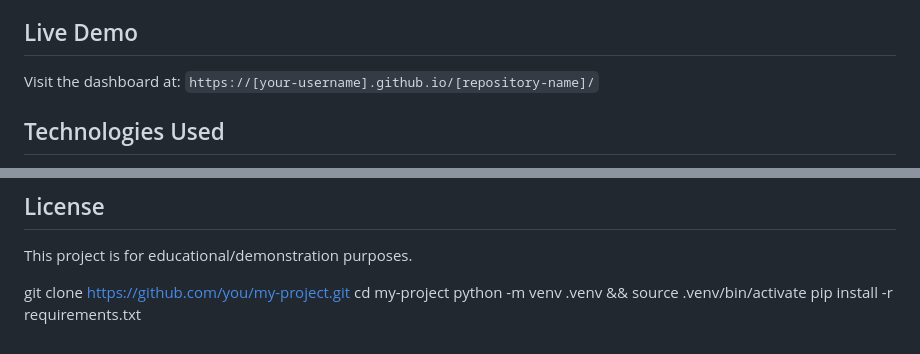
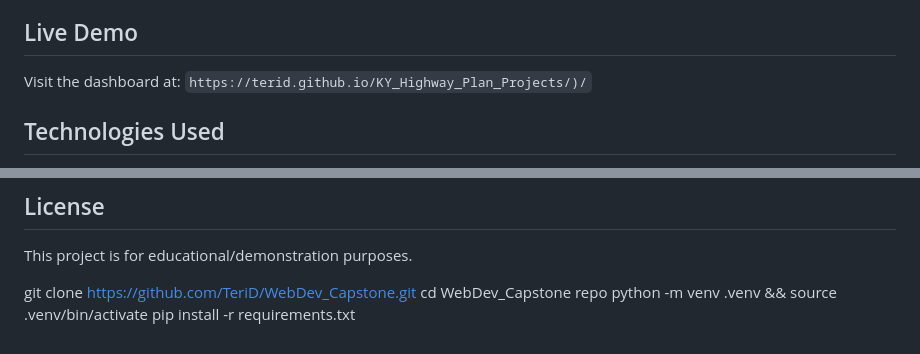
Before and after one commit to TeriD/WebDev_Capstone, a Markdown page: README.md, 2 parts joined by grey strips. Drawn GitHub-style.

```diff
--- a/README.md
+++ b/README.md
@@ -17,7 +17,7 @@ An interactive web dashboard for visualizing Kentucky highway project data with
 
 ## Live Demo
 
-Visit the dashboard at: `https://[your-username].github.io/[repository-name]/`
+Visit the dashboard at: `https://terid.github.io/KY_Highway_Plan_Projects/)/`
 
 ## Technologies Used
 
@@ -100,7 +100,7 @@ The dashboard provides three levels of filtering that can be used independently
 This project is for educational/demonstration purposes.
 
 
-git clone https://github.com/you/my-project.git
-cd my-project
+git clone https://github.com/TeriD/WebDev_Capstone.git
+cd WebDev_Capstone repo
 python -m venv .venv && source .venv/bin/activate
 pip install -r requirements.txt
```
